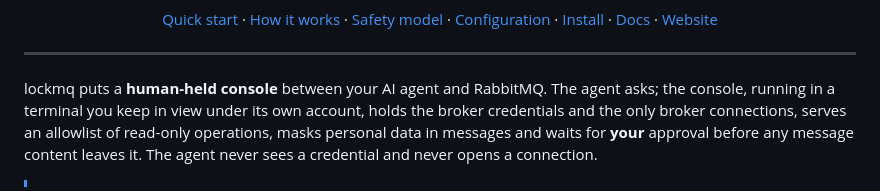
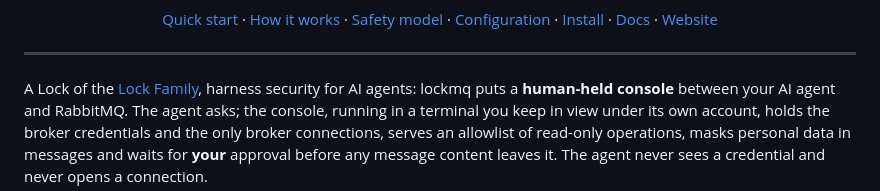
Before and after one commit to DavidGodefroid/lockmq, a Markdown page: README.md, the part around the change. Rendered like a GitHub page.

Commit message:
docs: harness security first line (lockfamily#19)
Co-Authored-By: Claude Opus 5.5 <noreply@anthropic.com>

```diff
--- a/README.md
+++ b/README.md
@@ -35,7 +35,9 @@
 
 ---
 
-lockmq puts a **human-held console** between your AI agent and RabbitMQ. The
+A Lock of the [Lock Family](https://github.com/DavidGodefroid/lockfamily),
+harness security for AI agents: lockmq puts a **human-held console** between
+your AI agent and RabbitMQ. The
 agent asks; the console, running in a terminal you keep in view under its own
 account, holds the broker credentials and the only broker connections, serves
 an allowlist of read-only operations, masks personal data in messages and
```
